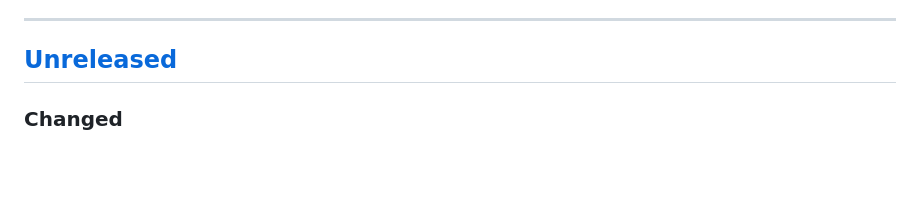
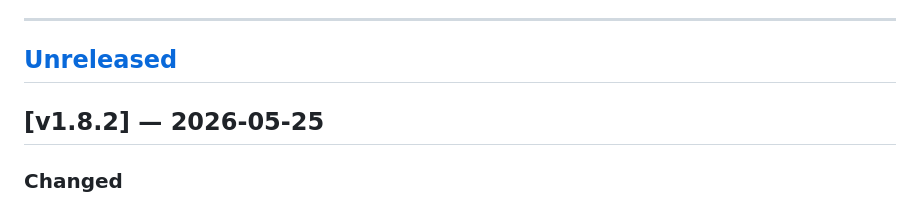
Before and after one commit to sette7blo/feedme, a Markdown page: CHANGELOG.md, the part around the change. Drawn GitHub-style; blank space fills up the shorter version.

Commit message:
release v1.8.2

```diff
--- a/CHANGELOG.md
+++ b/CHANGELOG.md
@@ -10,6 +10,8 @@ Versions follow [Semantic Versioning](https://semver.org): `MAJOR.MINOR.PATCH`
 ---
 
 ## [Unreleased]
+
+## [v1.8.2] — 2026-05-25
 
 ### Changed
 - Recipe, staging, trash, favorites, and planner picker cards now share frontend rendering helpers to keep the vanilla JS UI easier to maintain without changing visible behavior.
```
